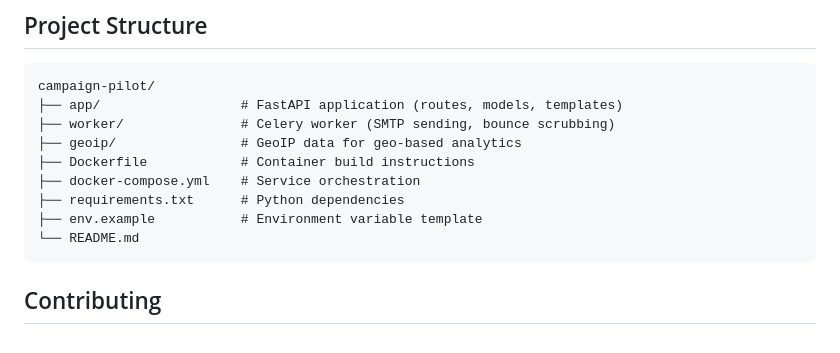
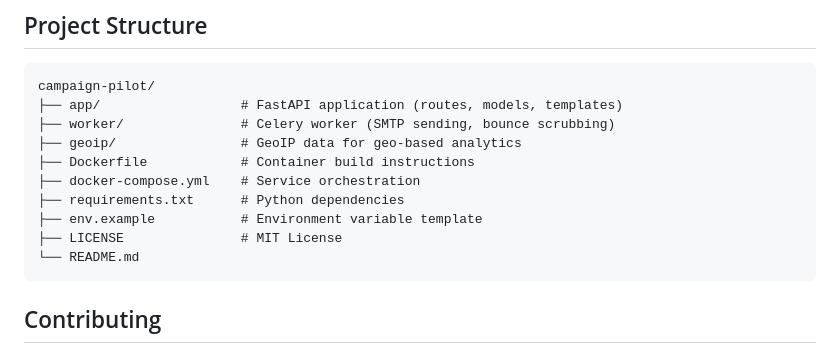
Before and after one commit to toinbox/campaign-pilot-community, a Markdown page: README.md, the part around one of its changes. GitHub-like rendering.

````diff
--- a/README.md
+++ b/README.md
@@ -89,6 +89,7 @@ campaign-pilot/
 ├── docker-compose.yml    # Service orchestration
 ├── requirements.txt      # Python dependencies
 ├── env.example           # Environment variable template
+├── LICENSE               # MIT License
 └── README.md
 ```
 
````
Also changed, not shown: other parts of README.md (+1 -1 lines).
